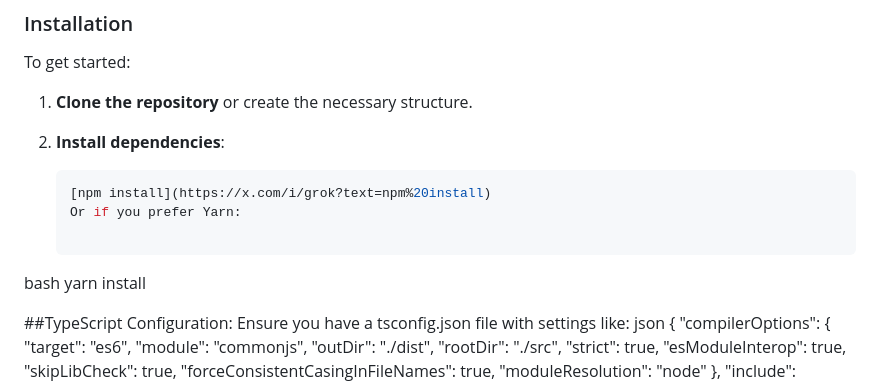
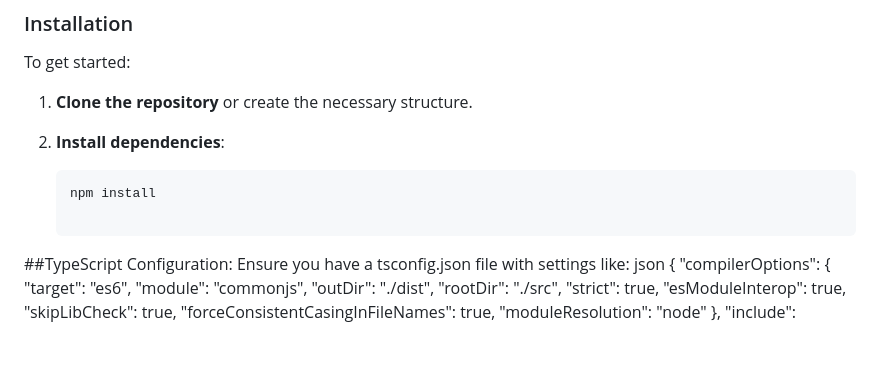
Before and after one commit to TaichKarna/wildberry, a Markdown page: wildberry/back-end/README.md, the part around the change. Drawn GitHub-style; blank space fills up the shorter version.

````diff
--- a/wildberry/back-end/README.md
+++ b/wildberry/back-end/README.md
@@ -23,11 +23,7 @@ To get started:
 2. **Install dependencies**:
 
    ```bash
-   [npm install](https://x.com/i/grok?text=npm%20install)
-   Or if you prefer Yarn:
-
-bash
-yarn install
+   npm install
 
 ##TypeScript Configuration:
 Ensure you have a tsconfig.json file with settings like:
````
